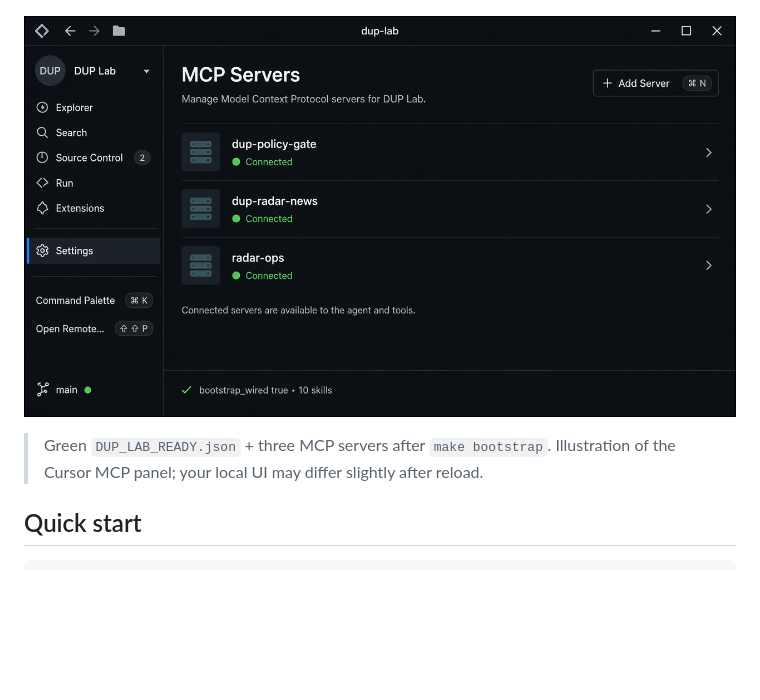
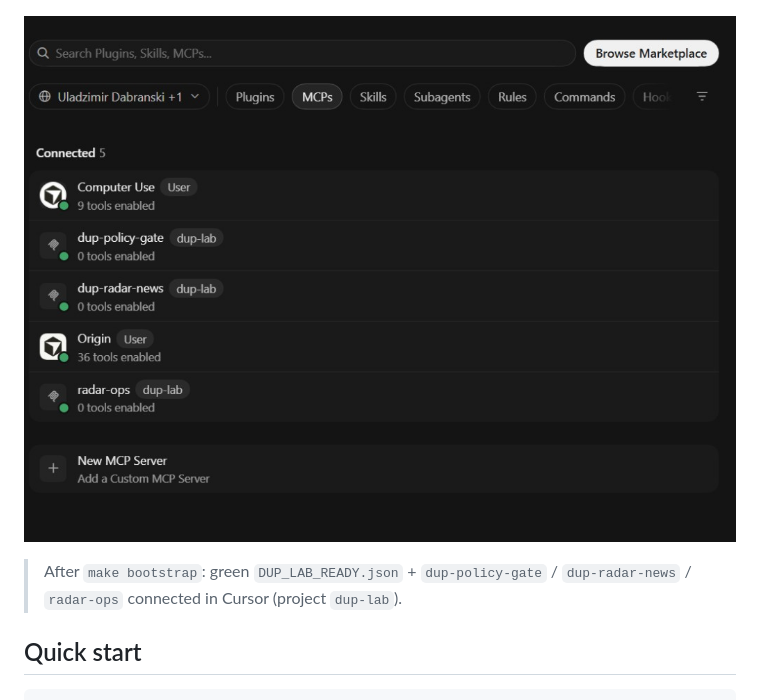
Before and after one commit to Gruver87/dup-lab, a Markdown page: README.md, the part around the change. Rendered like a GitHub page; pictures changed too: docs/assets/cursor-mcp-connected-v0.1.0.png (added), docs/assets/cursor-mcp-panel-v0.1.0.jpg (deleted); blank space fills up the shorter version.

Commit message:
Use real Cursor MCP screenshot for v0.1.0 README (dup-lab servers connected).
Co-authored-by: Cursor <cursoragent@cursor.com>

```diff
--- a/README.md
+++ b/README.md
@@ -14,9 +14,9 @@ clone → make bootstrap → open in Cursor → skills + MCP already wired
 
 ![DUP Lab bootstrap ready](docs/assets/bootstrap-ready-v0.1.0.png)
 
-![Cursor MCP servers wired](docs/assets/cursor-mcp-panel-v0.1.0.jpg)
+![Cursor MCP servers connected](docs/assets/cursor-mcp-connected-v0.1.0.png)
 
-> Green `DUP_LAB_READY.json` + three MCP servers after `make bootstrap`. Illustration of the Cursor MCP panel; your local UI may differ slightly after reload.
+> After `make bootstrap`: green `DUP_LAB_READY.json` + `dup-policy-gate` / `dup-radar-news` / `radar-ops` connected in Cursor (project `dup-lab`).
 
 ## Quick start
 
```
